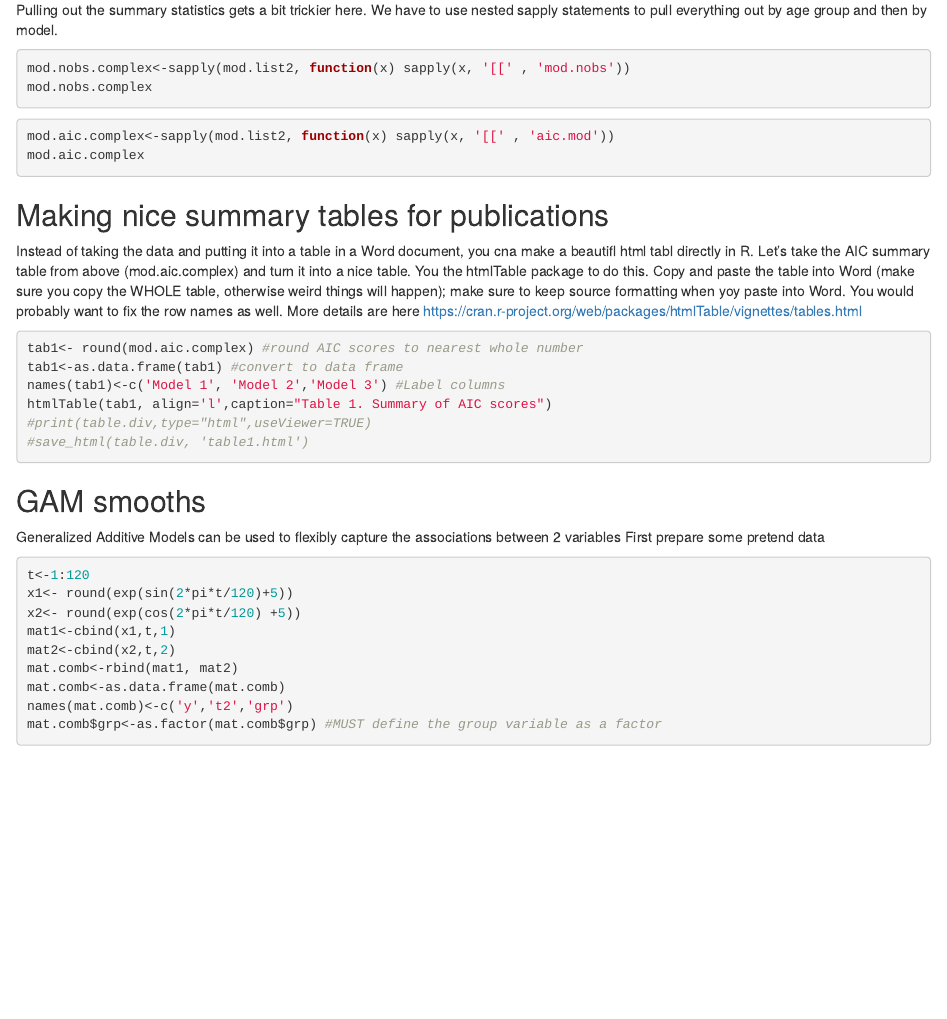
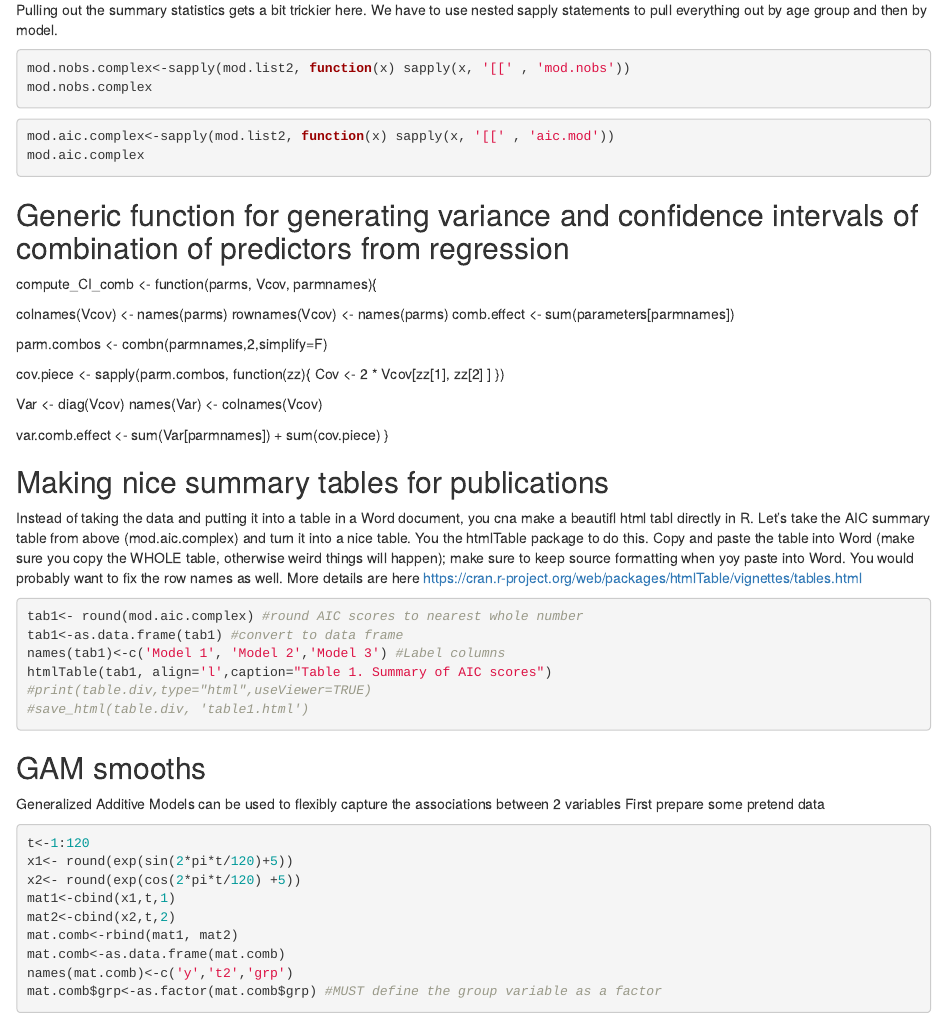
Before and after one commit to weinbergerlab/helpful_r_code, an R Markdown document (helpful r code.Rmd): the page in a window 1100 px wide, from 6390 px down. Rendered offline with R 4.5, knitr and Pandoc, with nearby package versions; the code chunks are not run, so their results and figures are left out.

Commit message:
Update helpful r code.Rmd

````diff
--- a/helpful r code.Rmd
+++ b/helpful r code.Rmd
@@ -362,6 +362,24 @@
 mod.aic.complex
 ```
 
+## Generic function for generating variance and confidence intervals of combination of predictors from regression
+compute_CI_comb <- function(parms, Vcov, parmnames){
+
+ colnames(Vcov) <- names(parms)
+ rownames(Vcov) <- names(parms)
+ comb.effect <- sum(parameters[parmnames])
+
+ parm.combos <- combn(parmnames,2,simplify=F)
+
+ cov.piece <- sapply(parm.combos, function(zz){
+     Cov <- 2 * Vcov[zz[1], zz[2] ]
+       })
+
+  Var <- diag(Vcov)
+  names(Var) <- colnames(Vcov)
+
+  var.comb.effect <- sum(Var[parmnames]) + sum(cov.piece)
+}
 
 ## Making nice summary tables for publications
 Instead of taking the data and putting it into a table in a Word document, you cna make a beautifl html tabl directly in R. Let's take the AIC summary table from above (mod.aic.complex) and turn it into a nice table. You the htmlTable package to do this. Copy and paste the table into Word (make sure you copy the WHOLE table, otherwise weird things will happen); make sure to keep source formatting when yoy paste into Word.
````
